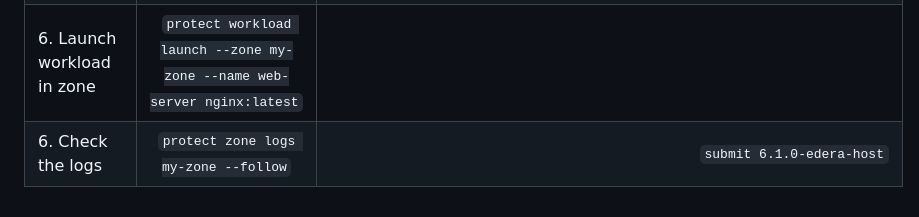
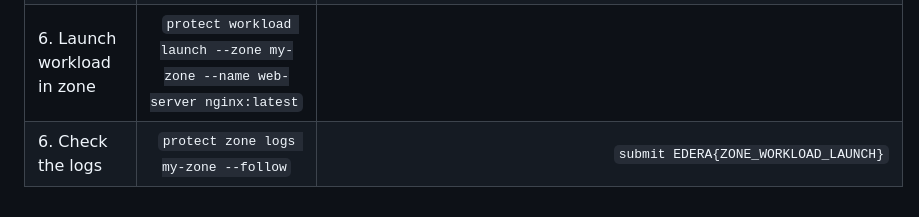
Before and after one commit to ndouglas-edera/ctf-challenge-1, a Markdown page: README.md, the part around the change. GitHub-like rendering.

````diff
--- a/README.md
+++ b/README.md
@@ -47,4 +47,4 @@ Insert description
 | 5. Find workload without zone      | ```kubectl get pod -n customer-c recommendation-c -o yaml```  | ```submit recommendation-c```                     |
 | 6. Launch a zone    | ```protect zone launch --name my-zone```                      |                                                   |
 | 6. Launch workload in zone    | ```protect workload launch --zone my-zone --name web-server nginx:latest```  |                                    |
-| 6. Check the logs    | ```protect zone logs my-zone --follow```                      | ```submit 6.1.0-edera-host```      |
+| 6. Check the logs    | ```protect zone logs my-zone --follow```                      | ```submit EDERA{ZONE_WORKLOAD_LAUNCH}```      |
````
